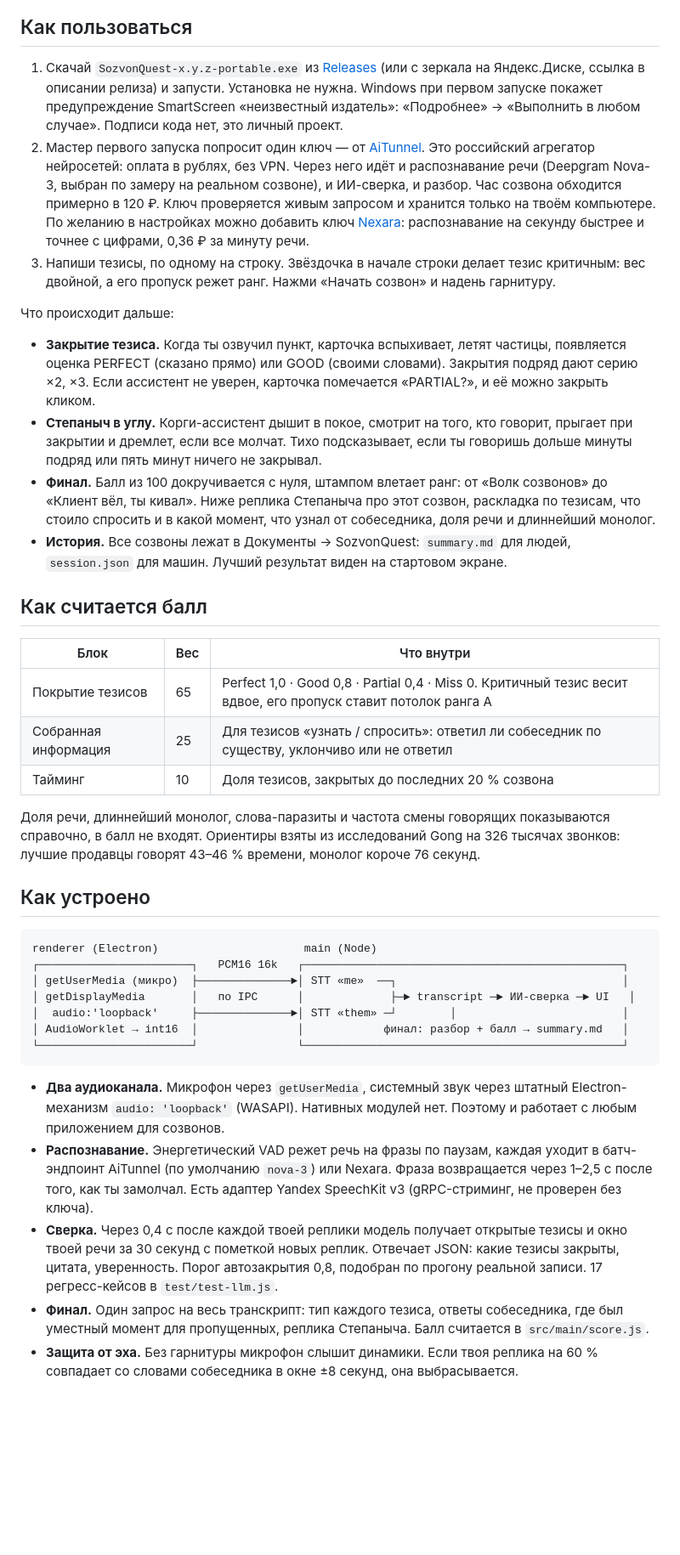
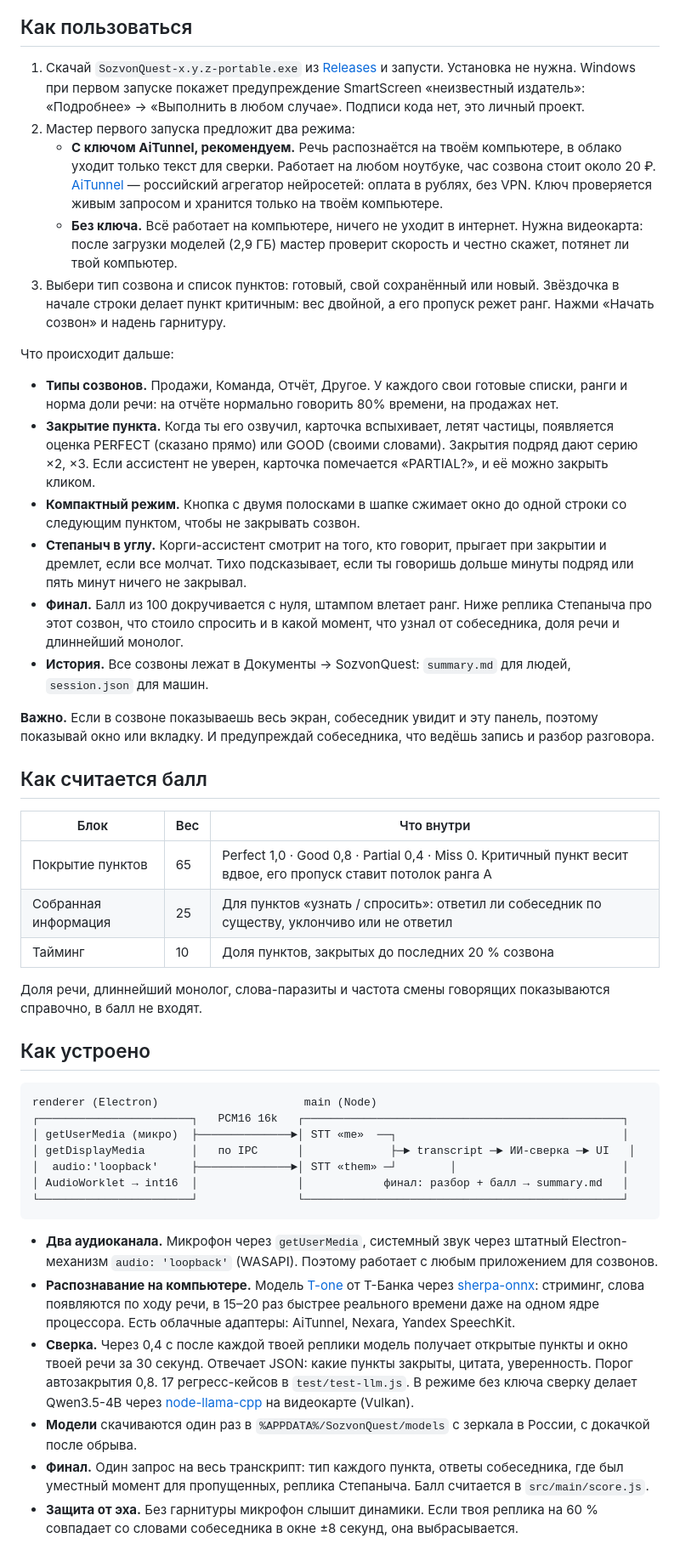
Before and after one commit to glxaoc/sozvon-quest, a Markdown page: README.md, the part around one of its changes. Shown at 85% size. Rendered like a GitHub page; blank space fills up the shorter version.

Commit message:
0.2.0: слух на компьютере в режиме с ключом (~20 ₽/час), режим без ключа с замером скорости, зеркало моделей, логи и «Сообщить о проблеме», проверка обновлений, миграция настроек 0.1

````diff
--- a/README.md
+++ b/README.md
@@ -11,27 +15,32 @@
 
 ## Как пользоваться
 
-1. Скачай `SozvonQuest-x.y.z-portable.exe` из [Releases](https://github.com/glxaoc/sozvon-quest/releases) (или с зеркала на Яндекс.Диске, ссылка в описании релиза) и запусти. Установка не нужна. Windows при первом запуске покажет предупреждение SmartScreen «неизвестный издатель»: «Подробнее» → «Выполнить в любом случае». Подписи кода нет, это личный проект.
-2. Мастер первого запуска попросит один ключ — от [AiTunnel](https://aitunnel.ru). Это российский агрегатор нейросетей: оплата в рублях, без VPN. Через него идёт и распознавание речи (Deepgram Nova-3, выбран по замеру на реальном созвоне), и ИИ-сверка, и разбор. Час созвона обходится примерно в 120 ₽. Ключ проверяется живым запросом и хранится только на твоём компьютере.
-   По желанию в настройках можно добавить ключ [Nexara](https://nexara.ru): распознавание на секунду быстрее и точнее с цифрами, 0,36 ₽ за минуту речи.
-3. Напиши тезисы, по одному на строку. Звёздочка в начале строки делает тезис критичным: вес двойной, а его пропуск режет ранг. Нажми «Начать созвон» и надень гарнитуру.
+1. Скачай `SozvonQuest-x.y.z-portable.exe` из [Releases](https://github.com/glxaoc/sozvon-quest/releases) и запусти. Установка не нужна. Windows при первом запуске покажет предупреждение SmartScreen «неизвестный издатель»: «Подробнее» → «Выполнить в любом случае». Подписи кода нет, это личный проект.
+2. Мастер первого запуска предложит два режима:
+   - **С ключом AiTunnel, рекомендуем.** Речь распознаётся на твоём компьютере, в облако уходит только текст для сверки. Работает на любом ноутбуке, час созвона стоит около 20 ₽. [AiTunnel](https://aitunnel.ru) — российский агрегатор нейросетей: оплата в рублях, без VPN. Ключ проверяется живым запросом и хранится только на твоём компьютере.
+   - **Без ключа.** Всё работает на компьютере, ничего не уходит в интернет. Нужна видеокарта: после загрузки моделей (2,9 ГБ) мастер проверит скорость и честно скажет, потянет ли твой компьютер.
+3. Выбери тип созвона и список пунктов: готовый, свой сохранённый или новый. Звёздочка в начале строки делает пункт критичным: вес двойной, а его пропуск режет ранг. Нажми «Начать созвон» и надень гарнитуру.
 
 Что происходит дальше:
 
-- **Закрытие тезиса.** Когда ты озвучил пункт, карточка вспыхивает, летят частицы, появляется оценка PERFECT (сказано прямо) или GOOD (своими словами). Закрытия подряд дают серию ×2, ×3. Если ассистент не уверен, карточка помечается «PARTIAL?», и её можно закрыть кликом.
-- **Степаныч в углу.** Корги-ассистент дышит в покое, смотрит на того, кто говорит, прыгает при закрытии и дремлет, если все молчат. Тихо подсказывает, если ты говоришь дольше минуты подряд или пять минут ничего не закрывал.
-- **Финал.** Балл из 100 докручивается с нуля, штампом влетает ранг: от «Волк созвонов» до «Клиент вёл, ты кивал». Ниже реплика Степаныча про этот созвон, раскладка по тезисам, что стоило спросить и в какой момент, что узнал от собеседника, доля речи и длиннейший монолог.
-- **История.** Все созвоны лежат в Документы → SozvonQuest: `summary.md` для людей, `session.json` для машин. Лучший результат виден на стартовом экране.
+- **Типы созвонов.** Продажи, Команда, Отчёт, Другое. У каждого свои готовые списки, ранги и норма доли речи: на отчёте нормально говорить 80% времени, на продажах нет.
+- **Закрытие пункта.** Когда ты его озвучил, карточка вспыхивает, летят частицы, появляется оценка PERFECT (сказано прямо) или GOOD (своими словами). Закрытия подряд дают серию ×2, ×3. Если ассистент не уверен, карточка помечается «PARTIAL?», и её можно закрыть кликом.
+- **Компактный режим.** Кнопка с двумя полосками в шапке сжимает окно до одной строки со следующим пунктом, чтобы не закрывать созвон.
+- **Степаныч в углу.** Корги-ассистент смотрит на того, кто говорит, прыгает при закрытии и дремлет, если все молчат. Тихо подсказывает, если ты говоришь дольше минуты подряд или пять минут ничего не закрывал.
+- **Финал.** Балл из 100 докручивается с нуля, штампом влетает ранг. Ниже реплика Степаныча про этот созвон, что стоило спросить и в какой момент, что узнал от собеседника, доля речи и длиннейший монолог.
+- **История.** Все созвоны лежат в Документы → SozvonQuest: `summary.md` для людей, `session.json` для машин.
+
+**Важно.** Если в созвоне показываешь весь экран, собеседник увидит и эту панель, поэтому показывай окно или вкладку. И предупреждай собеседника, что ведёшь запись и разбор разговора.
 
 ## Как считается балл
 
 | Блок | Вес | Что внутри |
 |---|---|---|
-| Покрытие тезисов | 65 | Perfect 1,0 · Good 0,8 · Partial 0,4 · Miss 0. Критичный тезис весит вдвое, его пропуск ставит потолок ранга A |
-| Собранная информация | 25 | Для тезисов «узнать / спросить»: ответил ли собеседник по существу, уклончиво или не ответил |
-| Тайминг | 10 | Доля тезисов, закрытых до последних 20 % созвона |
+| Покрытие пунктов | 65 | Perfect 1,0 · Good 0,8 · Partial 0,4 · Miss 0. Критичный пункт весит вдвое, его пропуск ставит потолок ранга A |
+| Собранная информация | 25 | Для пунктов «узнать / спросить»: ответил ли собеседник по существу, уклончиво или не ответил |
+| Тайминг | 10 | Доля пунктов, закрытых до последних 20 % созвона |
 
-Доля речи, длиннейший монолог, слова-паразиты и частота смены говорящих показываются справочно, в балл не входят. Ориентиры взяты из исследований Gong на 326 тысячах звонков: лучшие продавцы говорят 43–46 % времени, монолог короче 76 секунд.
+Доля речи, длиннейший монолог, слова-паразиты и частота смены говорящих показываются справочно, в балл не входят.
 
 ## Как устроено
 
@@ -45,8 +54,9 @@ renderer (Electron)                      main (Node)
 └───────────────────────┘               └────────────────────────────────────────────────┘
 ```
 
-- **Два аудиоканала.** Микрофон через `getUserMedia`, системный звук через штатный Electron-механизм `audio: 'loopback'` (WASAPI). Нативных модулей нет. Поэтому и работает с любым приложением для созвонов.
-- **Распознавание.** Энергетический VAD режет речь на фразы по паузам, каждая уходит в батч-эндпоинт AiTunnel (по умолчанию `nova-3`) или Nexara. Фраза возвращается через 1–2,5 с после того, как ты замолчал. Есть адаптер Yandex SpeechKit v3 (gRPC-стриминг, не проверен без ключа).
-- **Сверка.** Через 0,4 с после каждой твоей реплики модель получает открытые тезисы и окно твоей речи за 30 секунд с пометкой новых реплик. Отвечает JSON: какие тезисы закрыты, цитата, уверенность. Порог автозакрытия 0,8, подобран по прогону реальной записи. 17 регресс-кейсов в `test/test-llm.js`.
-- **Финал.** Один запрос на весь транскрипт: тип каждого тезиса, ответы собеседника, где был уместный момент для пропущенных, реплика Степаныча. Балл считается в `src/main/score.js`.
+- **Два аудиоканала.** Микрофон через `getUserMedia`, системный звук через штатный Electron-механизм `audio: 'loopback'` (WASAPI). Поэтому работает с любым приложением для созвонов.
+- **Распознавание на компьютере.** Модель [T-one](https://github.com/voicekit-team/T-one) от Т-Банка через [sherpa-onnx](https://github.com/k2-fsa/sherpa-onnx): стриминг, слова появляются по ходу речи, в 15–20 раз быстрее реального времени даже на одном ядре процессора. Есть облачные адаптеры: AiTunnel, Nexara, Yandex SpeechKit.
+- **Сверка.** Через 0,4 с после каждой твоей реплики модель получает открытые пункты и окно твоей речи за 30 секунд. Отвечает JSON: какие пункты закрыты, цитата, уверенность. Порог автозакрытия 0,8. 17 регресс-кейсов в `test/test-llm.js`. В режиме без ключа сверку делает Qwen3.5-4B через [node-llama-cpp](https://github.com/withcatai/node-llama-cpp) на видеокарте (Vulkan).
+- **Модели** скачиваются один раз в `%APPDATA%/SozvonQuest/models` с зеркала в России, с докачкой после обрыва.
+- **Финал.** Один запрос на весь транскрипт: тип каждого пункта, ответы собеседника, где был уместный момент для пропущенных, реплика Степаныча. Балл считается в `src/main/score.js`.
 - **Защита от эха.** Без гарнитуры микрофон слышит динамики. Если твоя реплика на 60 % совпадает со словами собеседника в окне ±8 секунд, она выбрасывается.
````
Also changed, not shown: other parts of README.md (+27 -26 lines), docs/compact.png (added), docs/live.png, docs/onboarding.png, docs/result.png, docs/setup.png (added), 13 other files.
